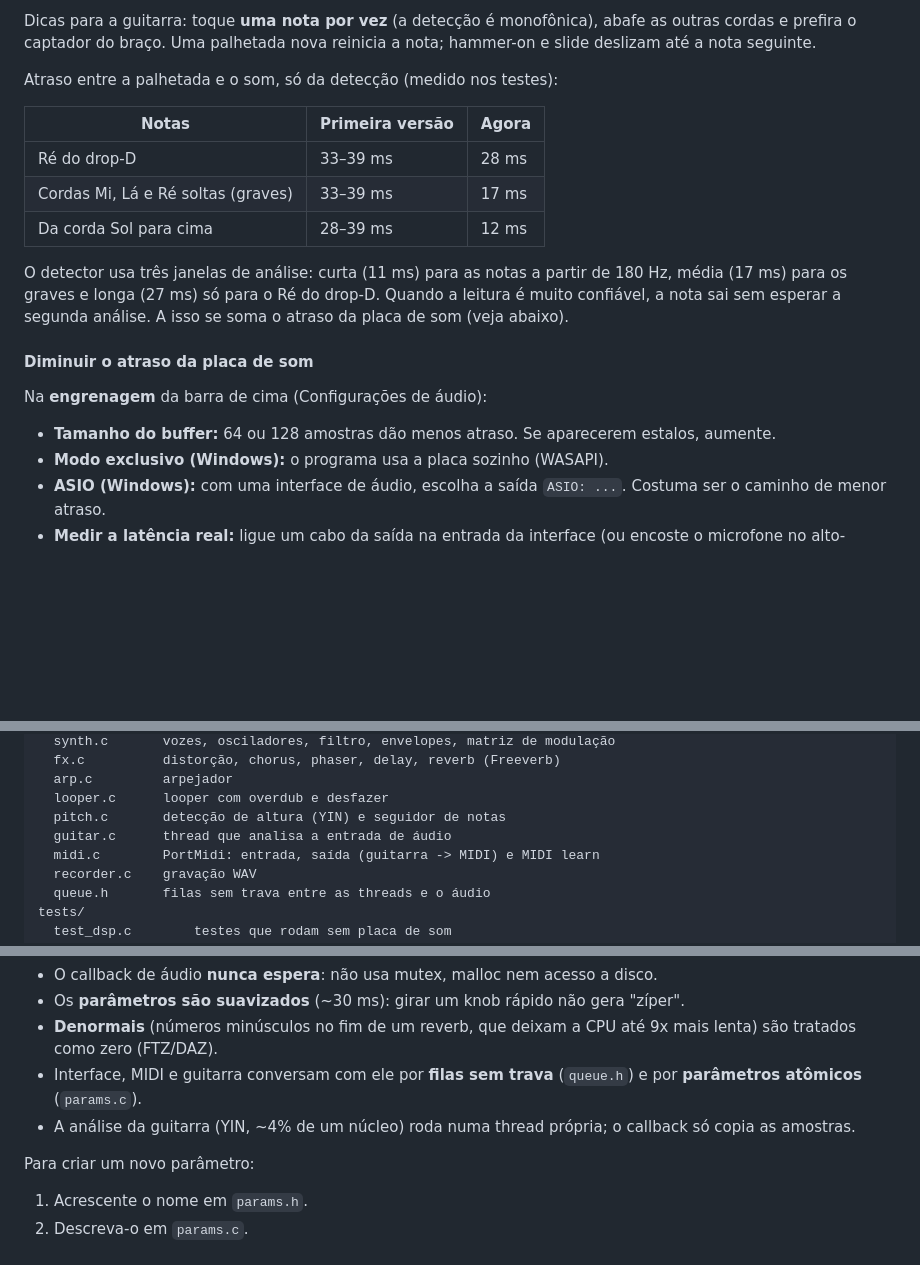
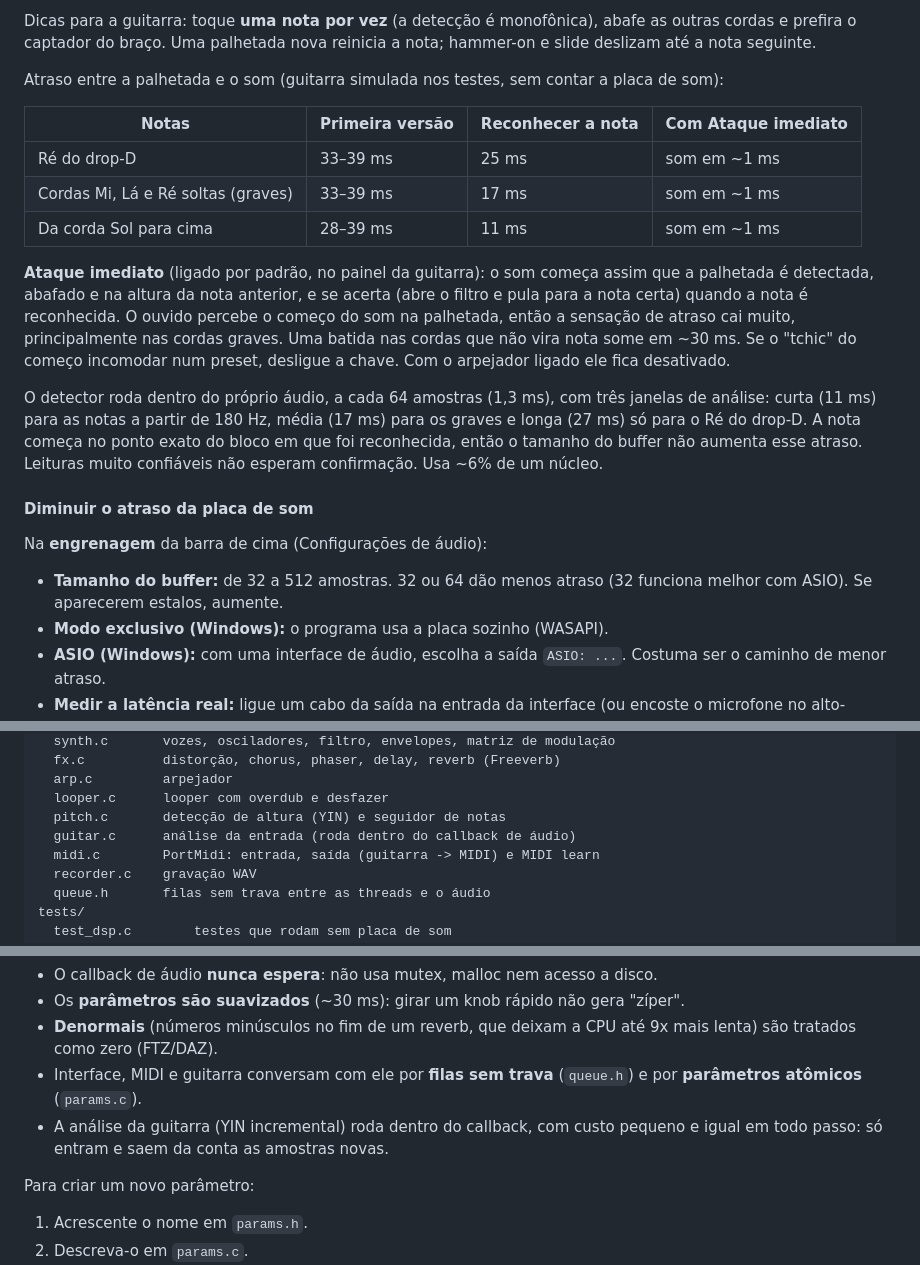
Before and after one commit to vDonasan/VSynth, a Markdown page: README.md, 3 parts joined by grey strips. Drawn GitHub-style; blank space fills up the shorter version.

```diff
--- a/README.md
+++ b/README.md
@@ -96,24 +97,35 @@ Dicas para a guitarra: toque **uma nota por vez** (a detecção é monofônica),
 abafe as outras cordas e prefira o captador do braço. Uma palhetada nova
 reinicia a nota; hammer-on e slide deslizam até a nota seguinte.
 
-Atraso entre a palhetada e o som, só da detecção (medido nos testes):
+Atraso entre a palhetada e o som (guitarra simulada nos testes, sem
+contar a placa de som):
 
-| Notas | Primeira versão | Agora |
-|---|---|---|
-| Ré do drop-D | 33–39 ms | 28 ms |
-| Cordas Mi, Lá e Ré soltas (graves) | 33–39 ms | 17 ms |
-| Da corda Sol para cima | 28–39 ms | 12 ms |
+| Notas | Primeira versão | Reconhecer a nota | Com **Ataque imediato** |
+|---|---|---|---|
+| Ré do drop-D | 33–39 ms | 25 ms | som em ~1 ms |
+| Cordas Mi, Lá e Ré soltas (graves) | 33–39 ms | 17 ms | som em ~1 ms |
+| Da corda Sol para cima | 28–39 ms | 11 ms | som em ~1 ms |
 
-O detector usa três janelas de análise: curta (11 ms) para as notas a partir
-de 180 Hz, média (17 ms) para os graves e longa (27 ms) só para o Ré do
-drop-D. Quando a leitura é muito confiável, a nota sai sem esperar a segunda
-análise. A isso se soma o atraso da placa de som (veja abaixo).
+**Ataque imediato** (ligado por padrão, no painel da guitarra): o som começa
+assim que a palhetada é detectada, abafado e na altura da nota anterior, e se
+acerta (abre o filtro e pula para a nota certa) quando a nota é reconhecida.
+O ouvido percebe o começo do som na palhetada, então a sensação de atraso cai
+muito, principalmente nas cordas graves. Uma batida nas cordas que não vira
+nota some em ~30 ms. Se o "tchic" do começo incomodar num preset, desligue a
+chave. Com o arpejador ligado ele fica desativado.
+
+O detector roda dentro do próprio áudio, a cada 64 amostras (1,3 ms), com
+três janelas de análise: curta (11 ms) para as notas a partir de 180 Hz,
+média (17 ms) para os graves e longa (27 ms) só para o Ré do drop-D. A nota
+começa no ponto exato do bloco em que foi reconhecida, então o tamanho do
+buffer não aumenta esse atraso. Leituras muito confiáveis não esperam
+confirmação. Usa ~6% de um núcleo.
 
 #### Diminuir o atraso da placa de som
 
 Na **engrenagem** da barra de cima (Configurações de áudio):
-- **Tamanho do buffer:** 64 ou 128 amostras dão menos atraso. Se aparecerem
-  estalos, aumente.
+- **Tamanho do buffer:** de 32 a 512 amostras. 32 ou 64 dão menos atraso
+  (32 funciona melhor com ASIO). Se aparecerem estalos, aumente.
 - **Modo exclusivo (Windows):** o programa usa a placa sozinho (WASAPI).
 - **ASIO (Windows):** com uma interface de áudio, escolha a saída `ASIO: ...`.
   Costuma ser o caminho de menor atraso.
@@ -186,7 +198,7 @@ src/
   arp.c         arpejador
   looper.c      looper com overdub e desfazer
   pitch.c       detecção de altura (YIN) e seguidor de notas
-  guitar.c      thread que analisa a entrada de áudio
+  guitar.c      análise da entrada (roda dentro do callback de áudio)
   midi.c        PortMidi: entrada, saída (guitarra -> MIDI) e MIDI learn
   recorder.c    gravação WAV
   queue.h       filas sem trava entre as threads e o áudio
@@ -203,8 +215,8 @@ Regras que mantêm o som sem estalos:
   até 9x mais lenta) são tratados como zero (FTZ/DAZ).
 - Interface, MIDI e guitarra conversam com ele por **filas sem trava**
   (`queue.h`) e por **parâmetros atômicos** (`params.c`).
-- A análise da guitarra (YIN, ~4% de um núcleo) roda numa thread própria; o
-  callback só copia as amostras.
+- A análise da guitarra (YIN incremental) roda dentro do callback, com custo
+  pequeno e igual em todo passo: só entram e saem da conta as amostras novas.
 
 Para criar um novo parâmetro:
 1. Acrescente o nome em `params.h`.
```
Also changed, not shown: other parts of README.md (+5 -2 lines), docs/arp-harmonia.png, docs/efeitos.png, docs/som.png, 11 other files.
